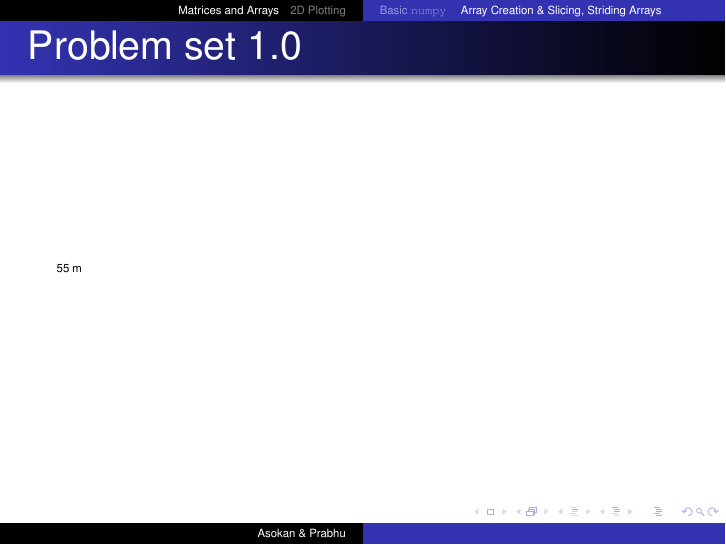
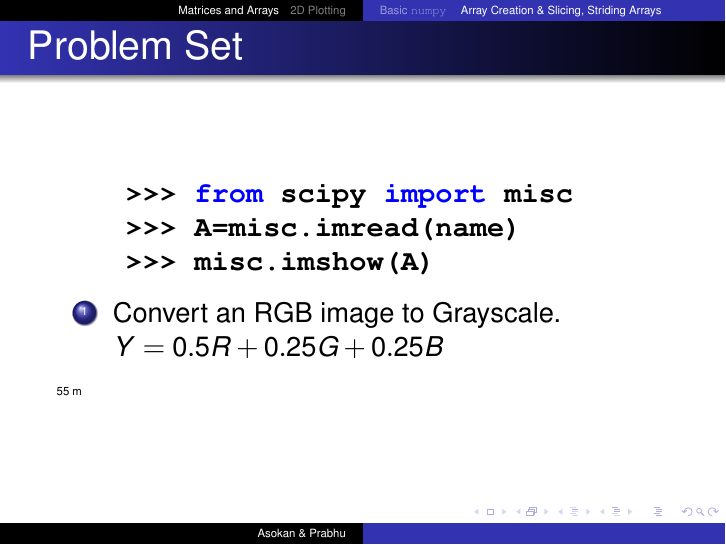
Before and after one commit to FOSSEE/workshops, LaTeX slides (day2/session1.tex): page 16 of 44. Compiled offline with pdfLaTeX.

Commit message:
Added a problem after initial numpy section in session1.

```diff
--- a/day2/session1.tex
+++ b/day2/session1.tex
@@ -286,7 +285,15 @@
 \end{frame}
 
 \begin{frame}[fragile]
-  \frametitle{Problem set 1.0}
+  \frametitle{Problem Set}
+  \begin{lstlisting}
+    >>> from scipy import misc
+    >>> A=misc.imread(name)
+    >>> misc.imshow(A)
+  \end{lstlisting}
+    \begin{enumerate}
+    \item Convert an RGB image to Grayscale. $ Y = 0.5R + 0.25G + 0.25B $
+    \end{enumerate}
 \inctime{15}
 \end{frame}
 %%%%%%%%%%%%%%%%%%%%%%%%%%%%%%%%%%%%%%%%%%%%%%%%%%%%%%%%%%%%%%%%%%%%%%
```
Also changed, not shown: day2/session1.tex (1 more changed lines).
